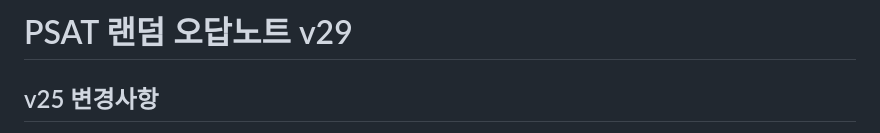
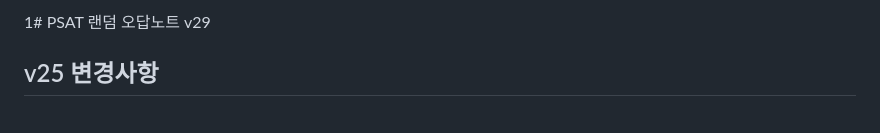
Before and after one commit to hye79317931-cmyk/psat, a Markdown page: README.md, the part around the change. GitHub-like rendering.

```diff
--- a/README.md
+++ b/README.md
@@ -1,4 +1,4 @@
-# PSAT 랜덤 오답노트 v29
+1# PSAT 랜덤 오답노트 v29
 
 ## v25 변경사항
 - 복습으로 문제를 다시 풀 때 이전 필기를 자동으로 지우고 새로 풀이할 수 있게 수정
```
